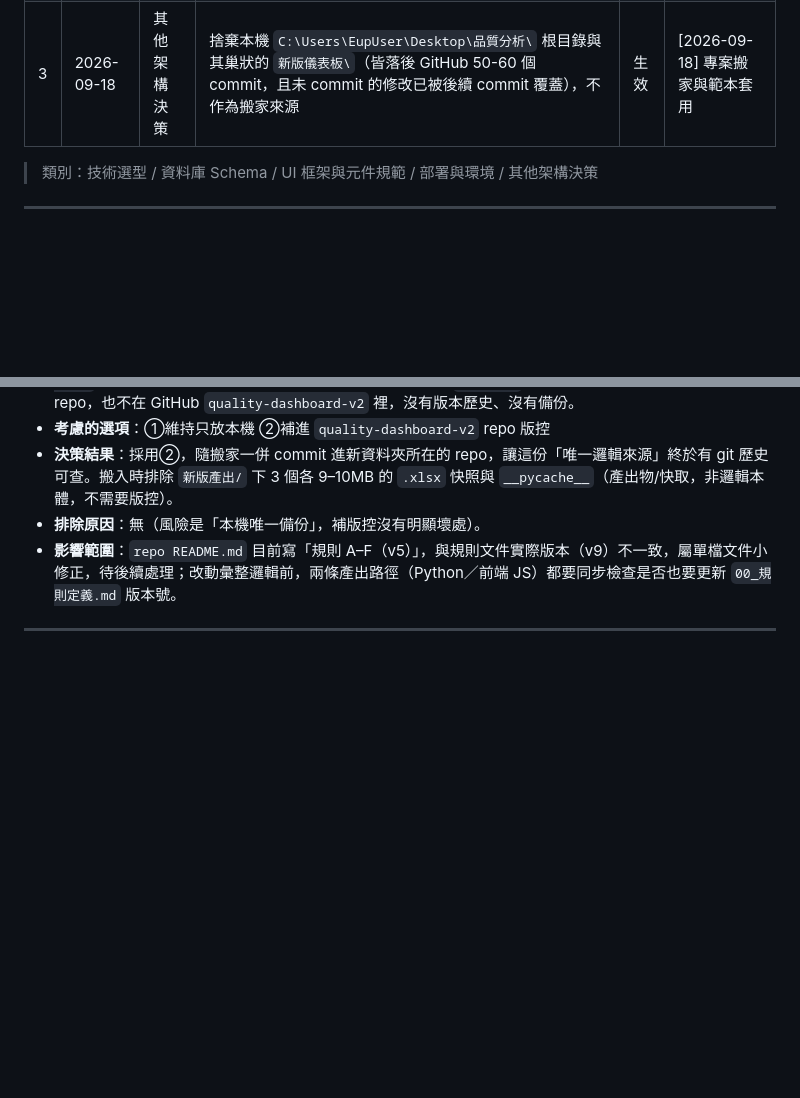
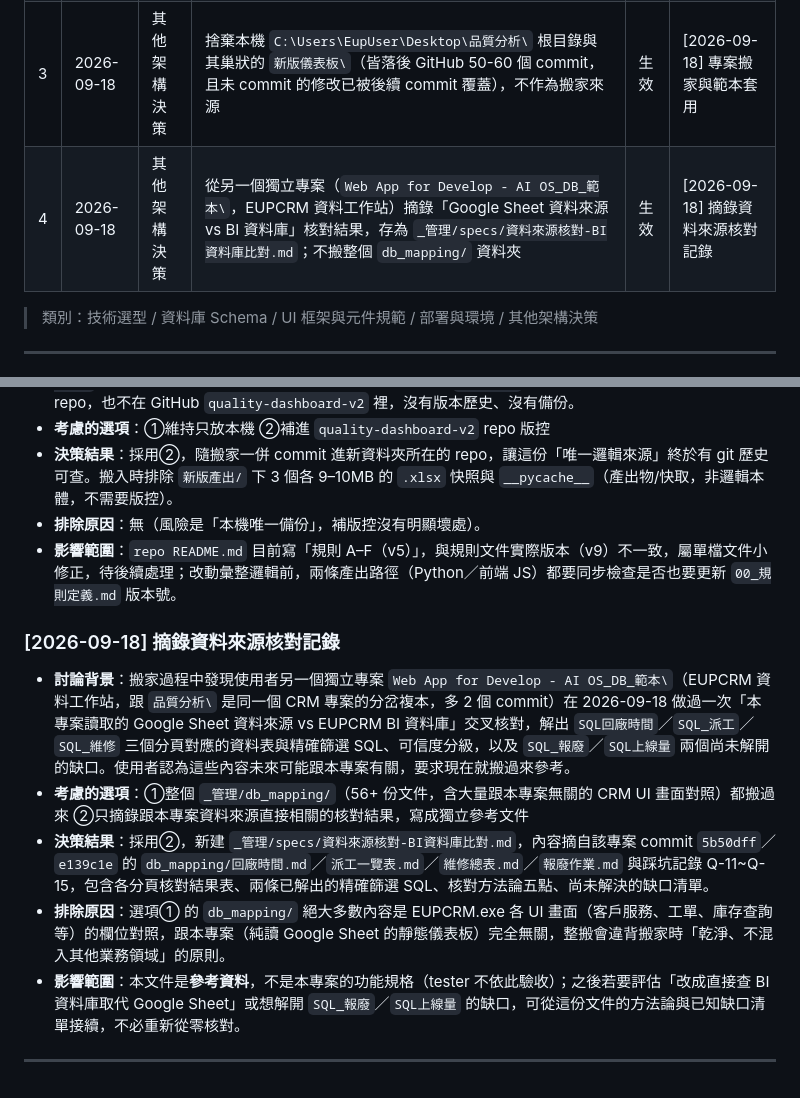
Before and after one commit to homejay-eup/quality-dashboard-v2, a Markdown page: _管理/常駐/方案紀錄.md, 2 parts joined by grey strips. Drawn GitHub-style; blank space fills up the shorter version.

```diff
--- a/_管理/常駐/方案紀錄.md
+++ b/_管理/常駐/方案紀錄.md
@@ -21,6 +21,7 @@
 | 1 | 2026-09-18 | 其他架構決策 | 專案資料夾搬家：以 GitHub `quality-dashboard-v2` master 為程式碼基準（非本機任何一份 clone），套用 AI-OS 工作範本繼續迭代 | 生效 | [2026-09-18] 專案搬家與範本套用 |
 | 2 | 2026-09-18 | 其他架構決策 | `設備品質分析_分冊文件/`（規則定義 v9）與 `新版產出/`（Python 批次腳本，排除 xlsx 快照與快取）從本機唯一存放處補進本 repo 版控 | 生效 | [2026-09-18] 規則文件補進版控 |
 | 3 | 2026-09-18 | 其他架構決策 | 捨棄本機 `C:\Users\EupUser\Desktop\品質分析\` 根目錄與其巢狀的 `新版儀表板\`（皆落後 GitHub 50-60 個 commit，且未 commit 的修改已被後續 commit 覆蓋），不作為搬家來源 | 生效 | [2026-09-18] 專案搬家與範本套用 |
+| 4 | 2026-09-18 | 其他架構決策 | 從另一個獨立專案（`Web App for Develop - AI OS_DB_範本\`，EUPCRM 資料工作站）摘錄「Google Sheet 資料來源 vs BI 資料庫」核對結果，存為 `_管理/specs/資料來源核對-BI資料庫比對.md`；不搬整個 `db_mapping/` 資料夾 | 生效 | [2026-09-18] 摘錄資料來源核對記錄 |
 
 > 類別：技術選型 / 資料庫 Schema / UI 框架與元件規範 / 部署與環境 / 其他架構決策
 
@@ -54,4 +55,12 @@
 - **排除原因**：無（風險是「本機唯一備份」，補版控沒有明顯壞處）。
 - **影響範圍**：`repo README.md` 目前寫「規則 A–F（v5）」，與規則文件實際版本（v9）不一致，屬單檔文件小修正，待後續處理；改動彙整邏輯前，兩條產出路徑（Python／前端 JS）都要同步檢查是否也要更新 `00_規則定義.md` 版本號。
 
+### [2026-09-18] 摘錄資料來源核對記錄
+
+- **討論背景**：搬家過程中發現使用者另一個獨立專案 `Web App for Develop - AI OS_DB_範本\`（EUPCRM 資料工作站，跟 `品質分析\` 是同一個 CRM 專案的分岔複本，多 2 個 commit）在 2026-09-18 做過一次「本專案讀取的 Google Sheet 資料來源 vs EUPCRM BI 資料庫」交叉核對，解出 `SQL回廠時間`／`SQL_派工`／`SQL_維修` 三個分頁對應的資料表與精確篩選 SQL、可信度分級，以及 `SQL_報廢`／`SQL上線量` 兩個尚未解開的缺口。使用者認為這些內容未來可能跟本專案有關，要求現在就搬過來參考。
+- **考慮的選項**：①整個 `_管理/db_mapping/`（56+ 份文件，含大量跟本專案無關的 CRM UI 畫面對照）都搬過來 ②只摘錄跟本專案資料來源直接相關的核對結果，寫成獨立參考文件
+- **決策結果**：採用②，新建 `_管理/specs/資料來源核對-BI資料庫比對.md`，內容摘自該專案 commit `5b50dff`／`e139c1e` 的 `db_mapping/回廠時間.md`／`派工一覽表.md`／`維修總表.md`／`報廢作業.md` 與踩坑記錄 Q-11~Q-15，包含各分頁核對結果表、兩條已解出的精確篩選 SQL、核對方法論五點、尚未解決的缺口清單。
+- **排除原因**：選項① 的 `db_mapping/` 絕大多數內容是 EUPCRM.exe 各 UI 畫面（客戶服務、工單、庫存查詢等）的欄位對照，跟本專案（純讀 Google Sheet 的靜態儀表板）完全無關，整搬會違背搬家時「乾淨、不混入其他業務領域」的原則。
+- **影響範圍**：本文件是**參考資料**，不是本專案的功能規格（tester 不依此驗收）；之後若要評估「改成直接查 BI 資料庫取代 Google Sheet」或想解開 `SQL_報廢`／`SQL上線量` 的缺口，可從這份文件的方法論與已知缺口清單接續，不必重新從零核對。
+
 ---
```
Also changed, not shown: _管理/specs/資料來源核對-BI資料庫比對.md (added, +68 -0 lines).
